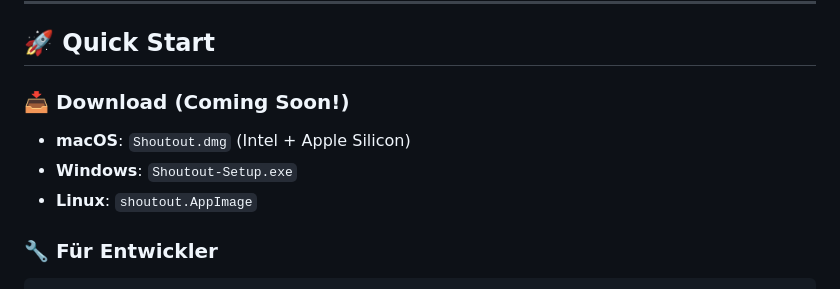
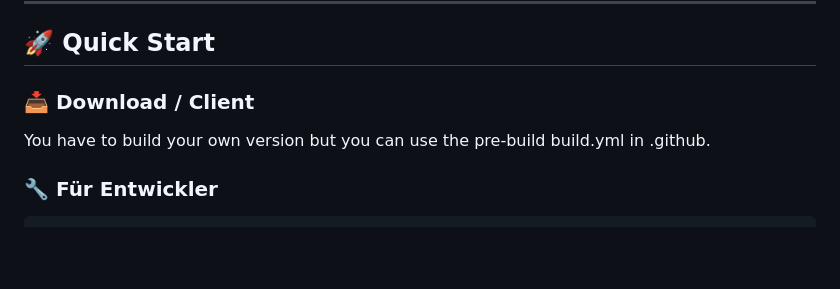
Before and after one commit to AngilinaArt/SHOUTOUT, a Markdown page: README.md, the part around the change. GitHub-like rendering; blank space fills up the shorter version.

Commit message:
readmechange

```diff
--- a/README.md
+++ b/README.md
@@ -30,11 +30,9 @@
 
 ## 🚀 Quick Start
 
-### 📥 Download (Coming Soon!)
+### 📥 Download / Client
 
-- **macOS**: `Shoutout.dmg` (Intel + Apple Silicon)
-- **Windows**: `Shoutout-Setup.exe`
-- **Linux**: `shoutout.AppImage`
+You have to build your own version but you can use the pre-build build.yml in .github.
 
 ### 🔧 Für Entwickler
 
```
Also changed, not shown: CHANGELOG.md (+12 -0 lines).
